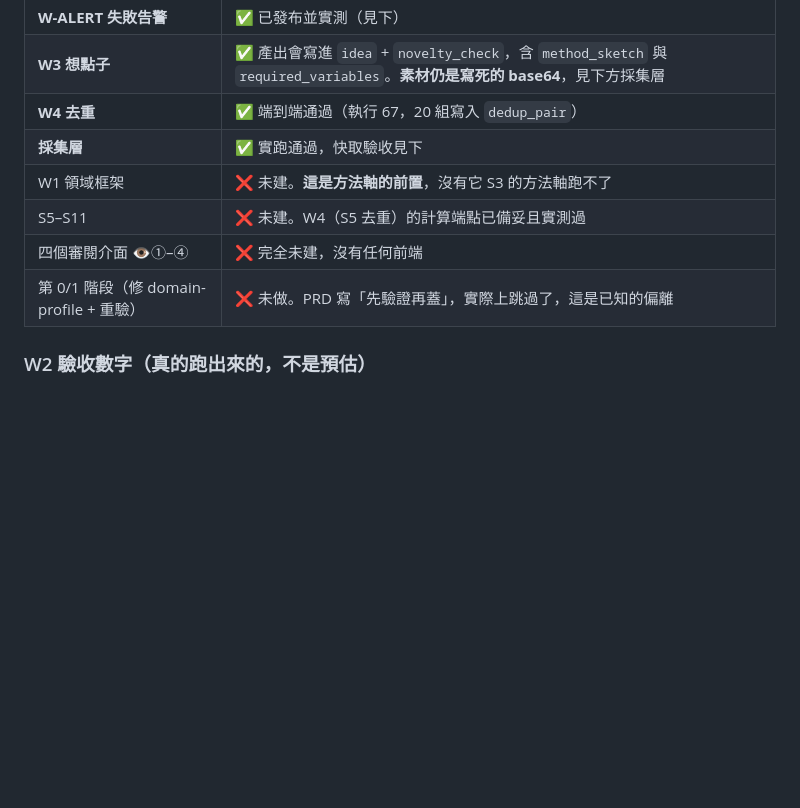
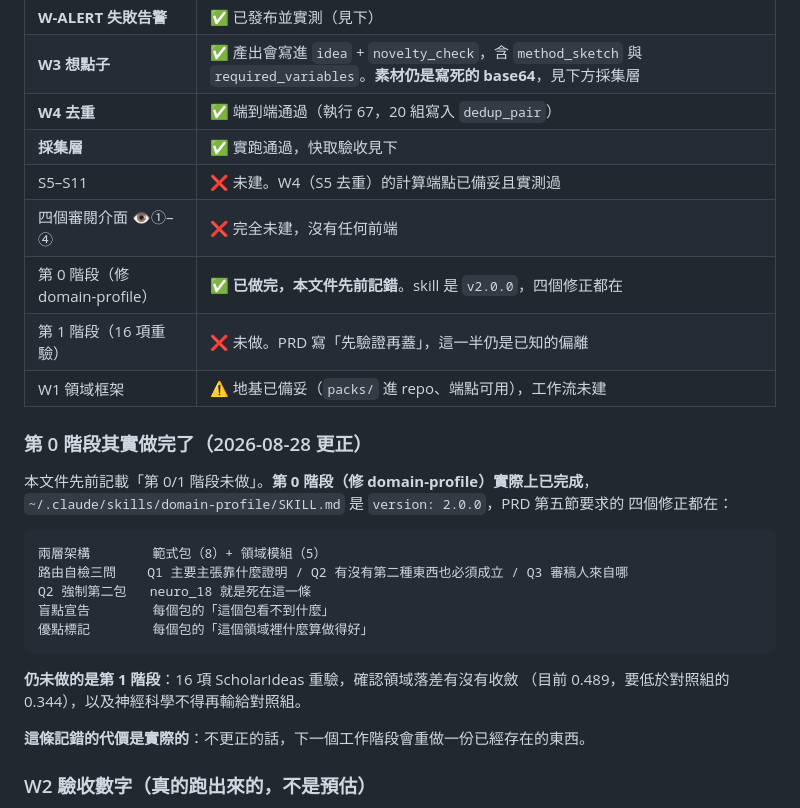
Before and after one commit to ccho415/research-api, a Markdown page: HANDOFF.md, the part around the change. Drawn GitHub-style; blank space fills up the shorter version.

Commit message:
Correct the record: the domain-profile work was already done
This file said stages zero and one were both skipped. Stage zero was not: the
skill is at version 2.0.0 and carries all four fixes the PRD asked for - the
two-layer architecture, the three routing questions, the rule that a second
answer to Q2 forces a second pack, and the blind-spot and strength sections.

Only the re-validation is outstanding, and the entry now separates the two so
that stays visible rather than being absorbed into a correction.

The cost of leaving this wrong is not cosmetic. The next session reads this
file to decide what to build, and would have rebuilt something that already
exists - which is the failure this document was recently reorganised to
prevent.

Co-Authored-By: Claude Opus 5 <noreply@anthropic.com>

````diff
--- a/HANDOFF.md
+++ b/HANDOFF.md
@@ -32,10 +32,30 @@ n8n 用內網 `api.zeabur.internal` 呼叫 api，不經過公開網際網路。
 | **W3 想點子** | ✅ 產出會寫進 `idea` + `novelty_check`，含 `method_sketch` 與 `required_variables`。**素材仍是寫死的 base64**，見下方採集層 |
 | **W4 去重** | ✅ 端到端通過（執行 67，20 組寫入 `dedup_pair`） |
 | **採集層** | ✅ 實跑通過，快取驗收見下 |
-| W1 領域框架 | ❌ 未建。**這是方法軸的前置**，沒有它 S3 的方法軸跑不了 |
 | S5–S11 | ❌ 未建。W4（S5 去重）的計算端點已備妥且實測過 |
 | 四個審閱介面 👁①–④ | ❌ 完全未建，沒有任何前端 |
-| 第 0/1 階段（修 domain-profile + 重驗） | ❌ 未做。PRD 寫「先驗證再蓋」，實際上跳過了，這是已知的偏離 |
+| 第 0 階段（修 domain-profile） | ✅ **已做完，本文件先前記錯**。skill 是 `v2.0.0`，四個修正都在 |
+| 第 1 階段（16 項重驗） | ❌ 未做。PRD 寫「先驗證再蓋」，這一半仍是已知的偏離 |
+| W1 領域框架 | ⚠️ 地基已備妥（`packs/` 進 repo、端點可用），工作流未建 |
+
+### 第 0 階段其實做完了（2026-08-28 更正）
+
+本文件先前記載「第 0/1 階段未做」。**第 0 階段（修 domain-profile）實際上已完成**，
+`~/.claude/skills/domain-profile/SKILL.md` 是 `version: 2.0.0`，PRD 第五節要求的
+四個修正都在：
+
+```
+兩層架構        範式包（8）+ 領域模組（5）
+路由自檢三問    Q1 主要主張靠什麼證明 / Q2 有沒有第二種東西也必須成立 / Q3 審稿人來自哪
+Q2 強制第二包   neuro_18 就是死在這一條
+盲點宣告        每個包的「這個包看不到什麼」
+優點標記        每個包的「這個領域裡什麼算做得好」
+```
+
+**仍未做的是第 1 階段**：16 項 ScholarIdeas 重驗，確認領域落差有沒有收斂
+（目前 0.489，要低於對照組的 0.344），以及神經科學不得再輸給對照組。
+
+**這條記錯的代價是實際的**：不更正的話，下一個工作階段會重做一份已經存在的東西。
 
 ### W2 驗收數字（真的跑出來的，不是預估）
 
````
